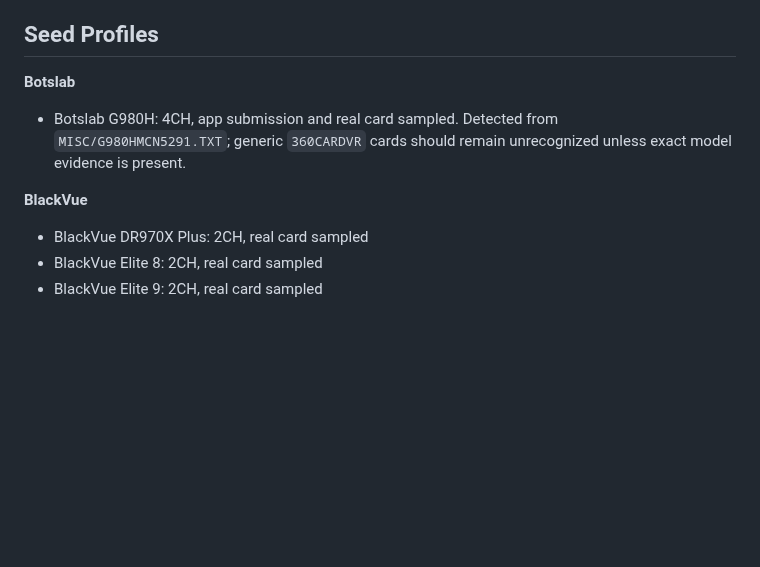
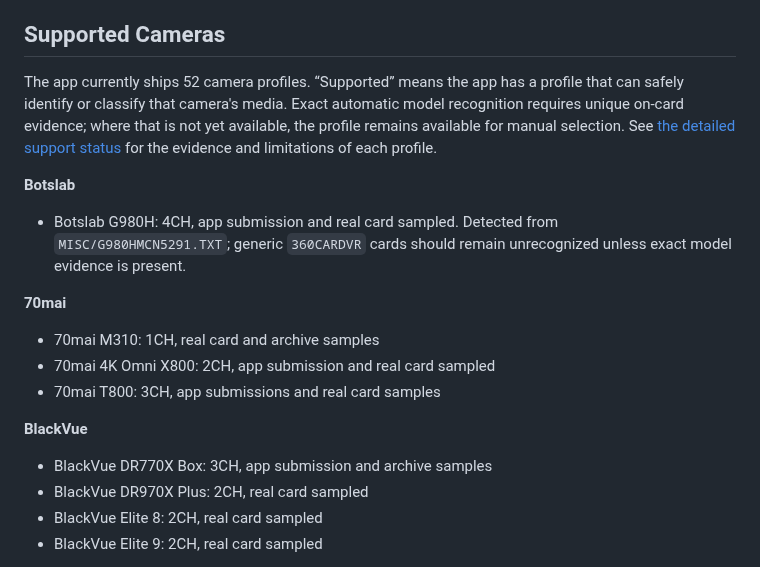
Before and after one commit to vortexopenclaw/dashcam-offloader, a Markdown page: README.md, the part around one of its changes. Rendered like a GitHub page; blank space fills up the shorter version.

```diff
--- a/README.md
+++ b/README.md
@@ -85,12 +85,25 @@ swift run DashcamOffloader --verify
 - Learn Card workflow for new models and alternate known-camera setups, excluding private identifiers and video content by default
 - Feedback submission for bug reports, feature requests, card learning, and optional sanitized scan summaries
 
-## Seed Profiles
+## Supported Cameras
+
+The app currently ships 52 camera profiles. “Supported” means the app has a
+profile that can safely identify or classify that camera's media. Exact
+automatic model recognition requires unique on-card evidence; where that is
+not yet available, the profile remains available for manual selection. See
+[the detailed support status](docs/supported-cameras.md) for the evidence and
+limitations of each profile.
 
 **Botslab**
 - Botslab G980H: 4CH, app submission and real card sampled. Detected from `MISC/G980HMCN5291.TXT`; generic `360CARDVR` cards should remain unrecognized unless exact model evidence is present.
 
+**70mai**
+- 70mai M310: 1CH, real card and archive samples
+- 70mai 4K Omni X800: 2CH, app submission and real card sampled
+- 70mai T800: 3CH, app submissions and real card samples
+
 **BlackVue**
+- BlackVue DR770X Box: 3CH, app submission and archive samples
 - BlackVue DR970X Plus: 2CH, real card sampled
 - BlackVue Elite 8: 2CH, real card sampled
 - BlackVue Elite 9: 2CH, real card sampled
```
Also changed, not shown: other parts of README.md (+30 -0 lines), docs/supported-cameras.md (+6 -1 lines).
